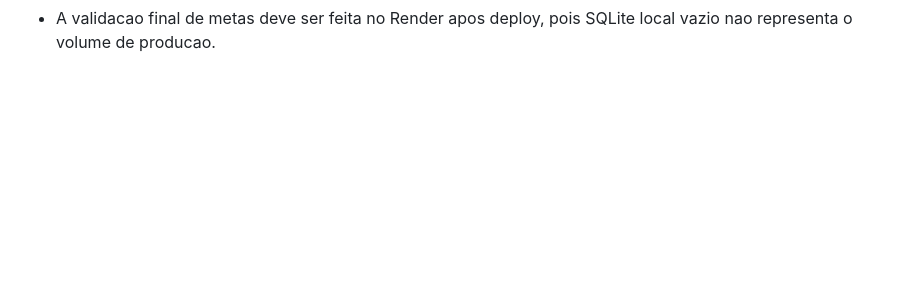
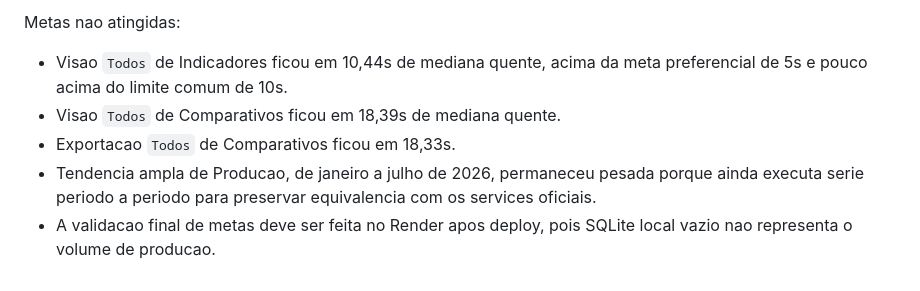
Before and after one commit to RaoMao0712/abatedouro-indicadores, a Markdown page: docs/performance_relatorios_gerenciais.md, the part around one of its changes. Rendered like a GitHub page; blank space fills up the shorter version.

```diff
--- a/docs/performance_relatorios_gerenciais.md
+++ b/docs/performance_relatorios_gerenciais.md
@@ -125 +155,7 @@ Banco temporario vazio:
+Metas nao atingidas:
+
+- Visao `Todos` de Indicadores ficou em 10,44s de mediana quente, acima da meta preferencial de 5s e pouco acima do limite comum de 10s.
+- Visao `Todos` de Comparativos ficou em 18,39s de mediana quente.
+- Exportacao `Todos` de Comparativos ficou em 18,33s.
+- Tendencia ampla de Producao, de janeiro a julho de 2026, permaneceu pesada porque ainda executa serie periodo a periodo para preservar equivalencia com os services oficiais.
 - A validacao final de metas deve ser feita no Render apos deploy, pois SQLite local vazio nao representa o volume de producao.
```
Also changed, not shown: other parts of docs/performance_relatorios_gerenciais.md (+30 -0 lines).
